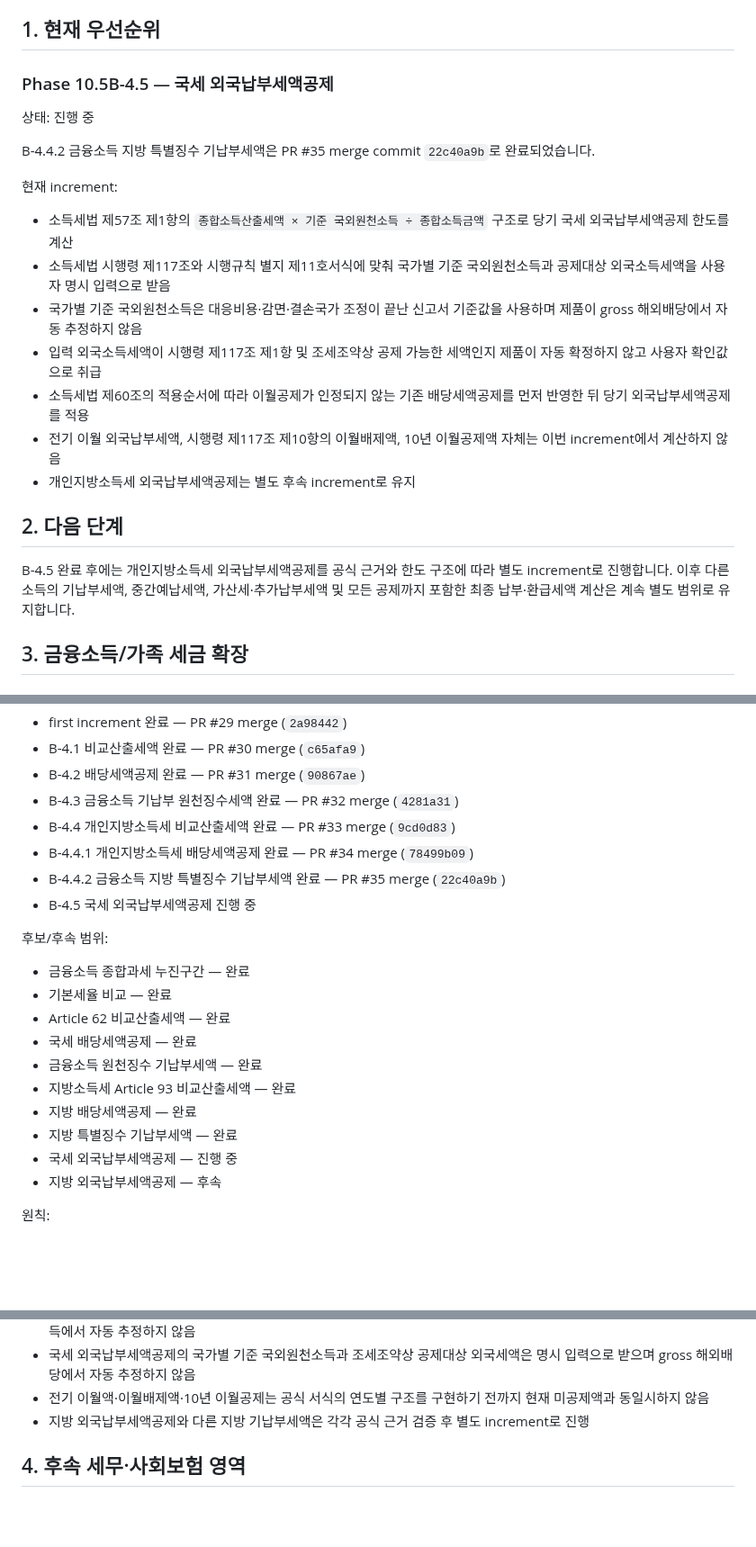
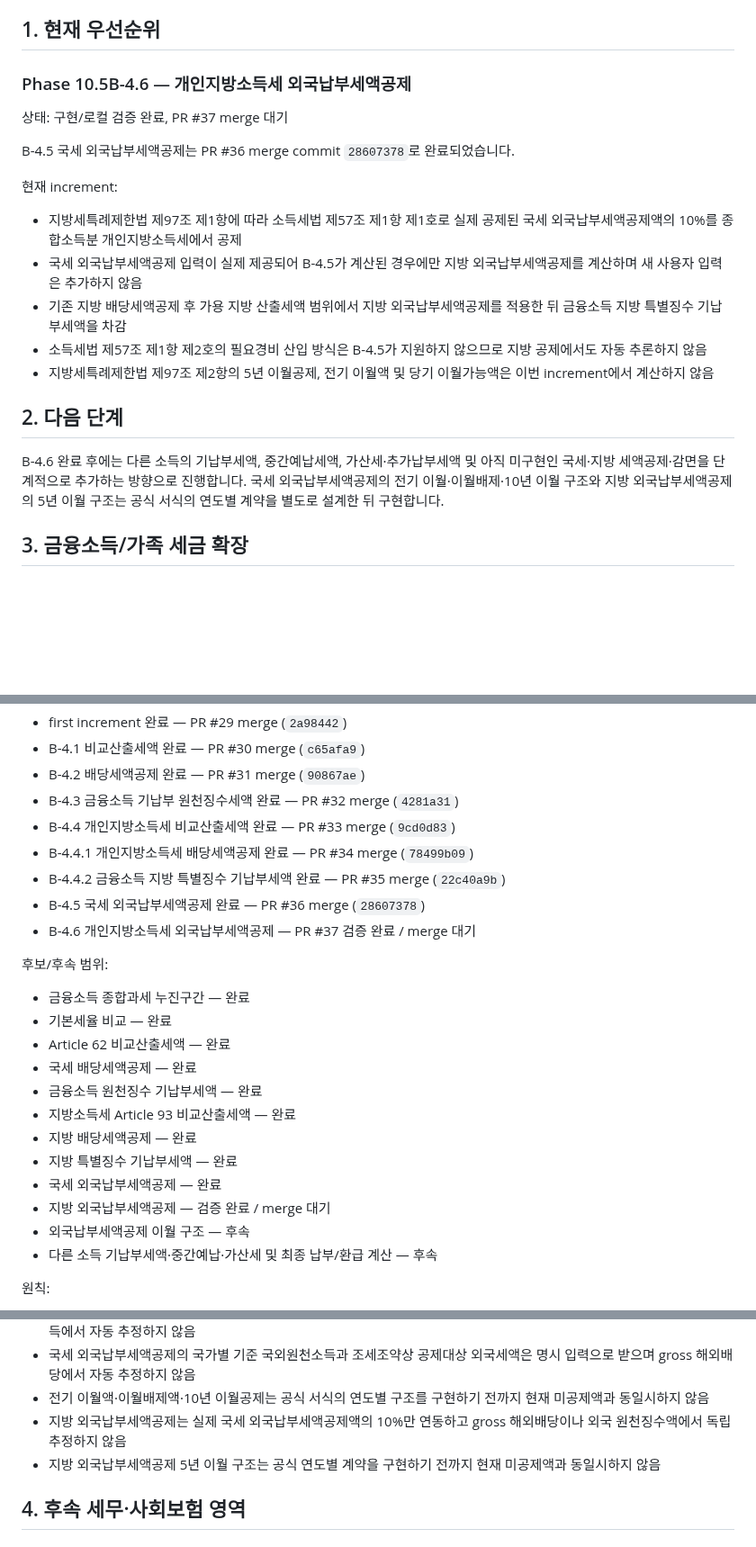
Before and after one commit to sagesaint84/wealth, a Markdown page: docs/ROADMAP.md, 3 parts joined by grey strips. Shown at 90% size. Drawn GitHub-style; blank space fills up the shorter version.

Commit message:
docs: advance roadmap to local foreign tax credit

```diff
--- a/docs/ROADMAP.md
+++ b/docs/ROADMAP.md
@@ -7,25 +7,23 @@
 
 ## 1. 현재 우선순위
 
-### Phase 10.5B-4.5 — 국세 외국납부세액공제
+### Phase 10.5B-4.6 — 개인지방소득세 외국납부세액공제
 
-상태: 진행 중
+상태: 구현/로컬 검증 완료, PR #37 merge 대기
 
-B-4.4.2 금융소득 지방 특별징수 기납부세액은 PR #35 merge commit `22c40a9b`로 완료되었습니다.
+B-4.5 국세 외국납부세액공제는 PR #36 merge commit `28607378`로 완료되었습니다.
 
 현재 increment:
 
-- 소득세법 제57조 제1항의 `종합소득산출세액 × 기준 국외원천소득 ÷ 종합소득금액` 구조로 당기 국세 외국납부세액공제 한도를 계산
-- 소득세법 시행령 제117조와 시행규칙 별지 제11호서식에 맞춰 국가별 기준 국외원천소득과 공제대상 외국소득세액을 사용자 명시 입력으로 받음
-- 국가별 기준 국외원천소득은 대응비용·감면·결손국가 조정이 끝난 신고서 기준값을 사용하며 제품이 gross 해외배당에서 자동 추정하지 않음
-- 입력 외국소득세액이 시행령 제117조 제1항 및 조세조약상 공제 가능한 세액인지 제품이 자동 확정하지 않고 사용자 확인값으로 취급
-- 소득세법 제60조의 적용순서에 따라 이월공제가 인정되지 않는 기존 배당세액공제를 먼저 반영한 뒤 당기 외국납부세액공제를 적용
-- 전기 이월 외국납부세액, 시행령 제117조 제10항의 이월배제액, 10년 이월공제액 자체는 이번 increment에서 계산하지 않음
-- 개인지방소득세 외국납부세액공제는 별도 후속 increment로 유지
+- 지방세특례제한법 제97조 제1항에 따라 소득세법 제57조 제1항 제1호로 실제 공제된 국세 외국납부세액공제액의 10%를 종합소득분 개인지방소득세에서 공제
+- 국세 외국납부세액공제 입력이 실제 제공되어 B-4.5가 계산된 경우에만 지방 외국납부세액공제를 계산하며 새 사용자 입력은 추가하지 않음
+- 기존 지방 배당세액공제 후 가용 지방 산출세액 범위에서 지방 외국납부세액공제를 적용한 뒤 금융소득 지방 특별징수 기납부세액을 차감
+- 소득세법 제57조 제1항 제2호의 필요경비 산입 방식은 B-4.5가 지원하지 않으므로 지방 공제에서도 자동 추론하지 않음
+- 지방세특례제한법 제97조 제2항의 5년 이월공제, 전기 이월액 및 당기 이월가능액은 이번 increment에서 계산하지 않음
 
 ## 2. 다음 단계
 
-B-4.5 완료 후에는 개인지방소득세 외국납부세액공제를 공식 근거와 한도 구조에 따라 별도 increment로 진행합니다. 이후 다른 소득의 기납부세액, 중간예납세액, 가산세·추가납부세액 및 모든 공제까지 포함한 최종 납부·환급세액 계산은 계속 별도 범위로 유지합니다.
+B-4.6 완료 후에는 다른 소득의 기납부세액, 중간예납세액, 가산세·추가납부세액 및 아직 미구현인 국세·지방 세액공제·감면을 단계적으로 추가하는 방향으로 진행합니다. 국세 외국납부세액공제의 전기 이월·이월배제·10년 이월 구조와 지방 외국납부세액공제의 5년 이월 구조는 공식 서식의 연도별 계약을 별도로 설계한 뒤 구현합니다.
 
 ## 3. 금융소득/가족 세금 확장
 
@@ -70,7 +68,8 @@ B-4.5 완료 후에는 개인지방소득세 외국납부세액공제를 공식
 - B-4.4 개인지방소득세 비교산출세액 완료 — PR #33 merge (`9cd0d83`)
 - B-4.4.1 개인지방소득세 배당세액공제 완료 — PR #34 merge (`78499b09`)
 - B-4.4.2 금융소득 지방 특별징수 기납부세액 완료 — PR #35 merge (`22c40a9b`)
-- B-4.5 국세 외국납부세액공제 진행 중
+- B-4.5 국세 외국납부세액공제 완료 — PR #36 merge (`28607378`)
+- B-4.6 개인지방소득세 외국납부세액공제 — PR #37 검증 완료 / merge 대기
 
 후보/후속 범위:
 
@@ -82,8 +81,10 @@ B-4.5 완료 후에는 개인지방소득세 외국납부세액공제를 공식
 - 지방소득세 Article 93 비교산출세액 — 완료
 - 지방 배당세액공제 — 완료
 - 지방 특별징수 기납부세액 — 완료
-- 국세 외국납부세액공제 — 진행 중
-- 지방 외국납부세액공제 — 후속
+- 국세 외국납부세액공제 — 완료
+- 지방 외국납부세액공제 — 검증 완료 / merge 대기
+- 외국납부세액공제 이월 구조 — 후속
+- 다른 소득 기납부세액·중간예납·가산세 및 최종 납부/환급 계산 — 후속
 
 원칙:
 
@@ -98,7 +99,8 @@ B-4.5 완료 후에는 개인지방소득세 외국납부세액공제를 공식
 - 금융소득 지방 특별징수 기납부세액은 실제 개인지방소득세 특별징수액만 명시 입력하며 국세 기납부세액이나 gross 금융소득에서 자동 추정하지 않음
 - 국세 외국납부세액공제의 국가별 기준 국외원천소득과 조세조약상 공제대상 외국세액은 명시 입력으로 받으며 gross 해외배당에서 자동 추정하지 않음
 - 전기 이월액·이월배제액·10년 이월공제는 공식 서식의 연도별 구조를 구현하기 전까지 현재 미공제액과 동일시하지 않음
-- 지방 외국납부세액공제와 다른 지방 기납부세액은 각각 공식 근거 검증 후 별도 increment로 진행
+- 지방 외국납부세액공제는 실제 국세 외국납부세액공제액의 10%만 연동하고 gross 해외배당이나 외국 원천징수액에서 독립 추정하지 않음
+- 지방 외국납부세액공제 5년 이월 구조는 공식 연도별 계약을 구현하기 전까지 현재 미공제액과 동일시하지 않음
 
 ## 4. 후속 세무·사회보험 영역
 
```
